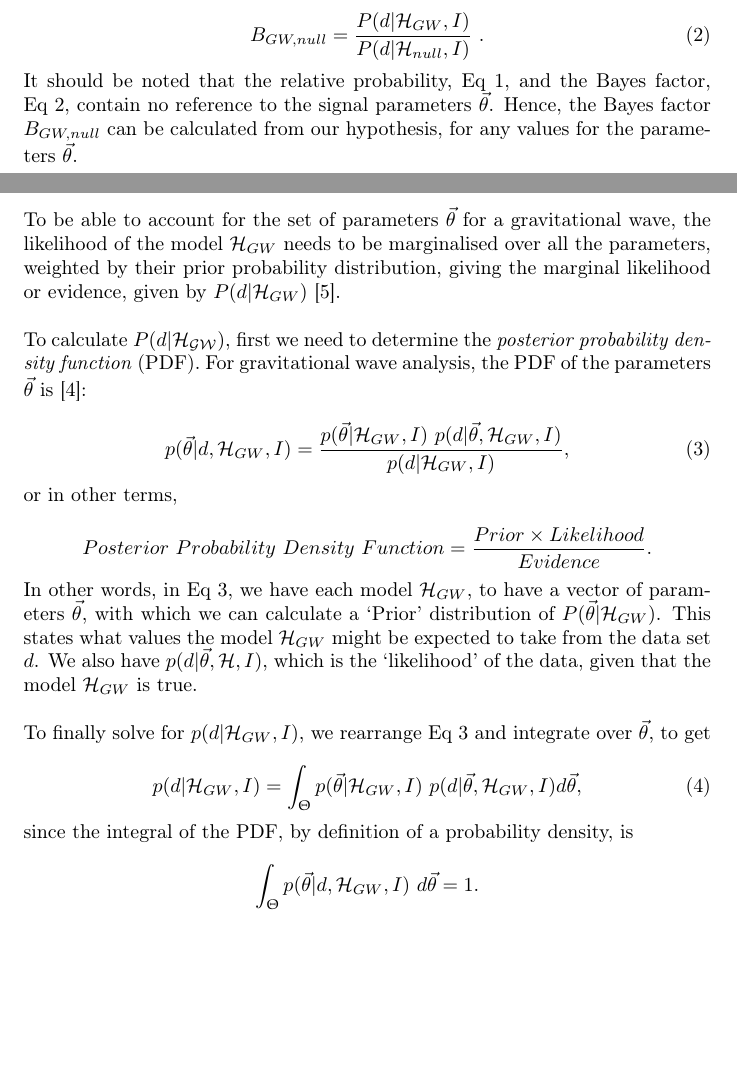
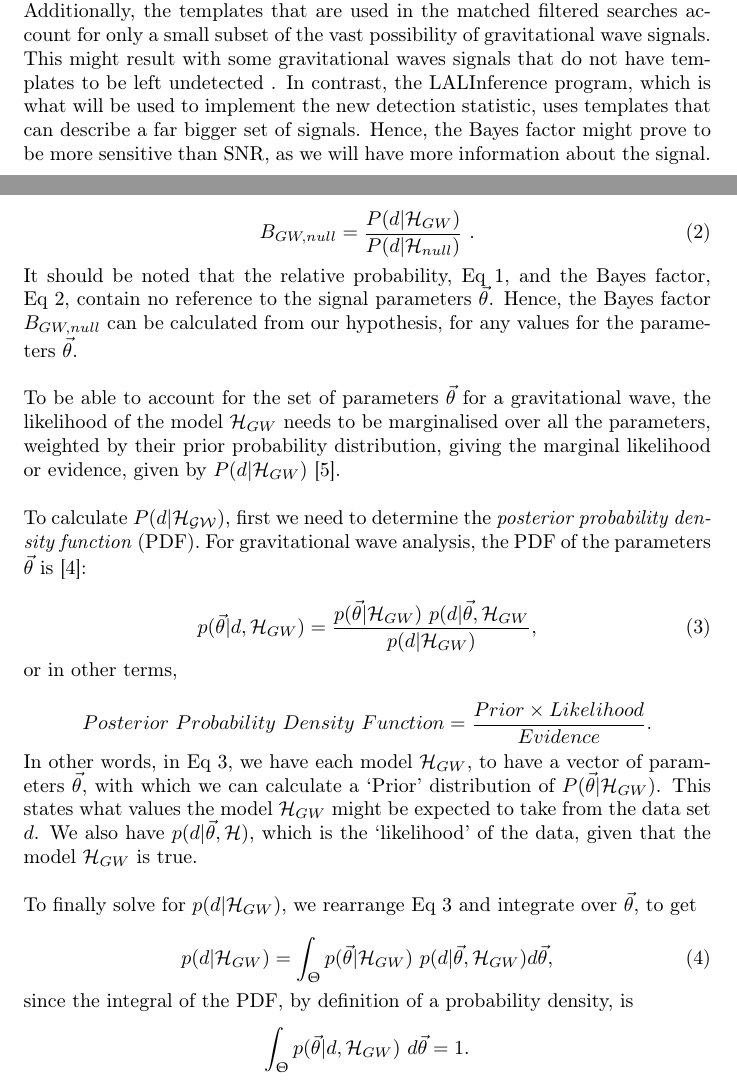
Before and after one commit to avivajpeyi/2016LIGOProject, a LaTeX paper (ResearchProposal.tex): two parts of pages 3 and 4 of 6 before the commit and two parts of pages 2 and 4 of 6 after it, joined at a grey line, cut at the place of the change, the shorter picture padded with empty space. Compiled offline with pdfLaTeX.

Commit message:
May14thEdits

```diff
--- a/ResearchProposal.tex
+++ b/ResearchProposal.tex
@@ -48,12 +48,12 @@
 
 
 %Jonah B. Kanner
+\author[1]{Avi Vajpeyi }
+\author[2]{Rory J. Smith \thanks{smith\textunderscore r@ligo.caltech.edu}}
+\author[2]{Jonah B. Kanner \thanks{jkanner@caltech.edu}}
+\affil[1]{The College of Wooster, Wooster, OH 44691, USA}
+\affil[2]{LIGO Laboratory, California Institute of Technology, Pasadena, CA 91125, USA}
 
-\author[1]{Rory J. Smith \thanks{rsmith@caltech.edu}}
-\author[1]{Jonah B. Kanner \thanks{jkanner@caltech.edu}}
-\author[2]{Avi Vajpeyi }
-\affil[1]{LIGO Laboratory, California Institute of Technology, Pasadena, CA 91125, USA}
-\affil[2]{The College of Wooster, Wooster, OH 44691, USA}
 
 \renewcommand\Authands{ and }
 
@@ -116,7 +116,13 @@ On September 14th, 2015, the Advanced LIGO detected the first gravitational wave
     % Talk about Time-frequency morphology classes, and how certain classes can be discounted? That is more specific to Generic...
 
   % SNR as a detection statistic
-  \indent The detection statistic currently being used to rank strains according to the maximum likelihood of it being due to a gravitational wave is the signal-to-noise ratio (SNR) detection technique \cite{Enia}. This method compares the power of the strain signal to the power of the remaining noise at a given point \cite{RSmith}. Although the power of the noise is difficult to calculate, we know that this ranking process can make some gravitational wave strains stand out, as seen from the Fig~\ref{Fig:Detection}.  However, we believe that this method lacks the sensitivity necessary to detect some gravitational waves that do not have SNR values as high as those of GW150914. Hence we would like to investigate an alternate detection statistic, specifically one that compares the relative probability that a data set contains a strain due to a gravitational wave to the probability that the data just contains noise. This ratio is known as the Bayes Factor. %Additionally, it is believed that this detection statistic might help increase the detection rate of gravitational waves by a factor of 10, as  [Not sure what to cite here - could not find mention of this in Enia's paper].
+  \indent The detection statistic currently being used to rank strains according to the maximum likelihood of it being due to a gravitational wave is the signal-to-noise ratio (SNR) detection technique \cite{Enia}. This method compares the power of the strain signal to the power of the remaining noise at a given point \cite{RSmith}. Although the power of the noise is difficult to calculate, we know that this ranking process can make some gravitational wave strains stand out, as seen from the Fig~\ref{Fig:Detection}.  However, we believe that this method lacks the sensitivity necessary to detect some gravitational waves that do not have SNR values as high as those of GW150914. Hence we would like to investigate an alternate detection statistic, specifically one that compares the relative probability that a data set contains a strain due to a gravitational wave to the probability that the data just contains noise. This ratio is known as the Bayes Factor.
+
+
+  Additionally, the templates that are used in the matched filtered searches account for only a small subset of the vast possibility of gravitational wave signals. This might result with some gravitational waves signals that do not have templates to be left undetected .  In contrast, the LALInference program, which is what will be used to implement the new detection statistic, uses templates that can describe a far bigger set of signals. Hence, the Bayes factor might prove to be more sensitive than SNR, as we will have more information about the signal.
+  %Additionally, it is believed that this detection statistic might help increase the detection rate of gravitational waves by a factor of 10, as  [Not sure what to cite here - could not find mention of this in Enia's paper].
+
+
 
 \begin{figure}[h]
 	\caption{Search results of the generic transit search in which the first gravitational wave signal, marked GW150914, was detected. The wave strain of GW150914 stands out as the strongest strain in the entire search. SNR was used in this search to calculate the background noise and the events. Figure taken from \cite{DetectionPaper}}
@@ -151,13 +157,13 @@ To compute the Bayes factor between two hypotheses, we need to first define the
 We can compare these two models by calculating the relative probabilities in the form of the posterior odds ratio $O_{GW, null}$ between the two of them \cite{BaeStats},
 
   \begin{align} \label{eq:relProb}
-  O_{GW, null} &= \frac{P(d|  \mathcal{H}_{GW},I)}{P(d|  \mathcal{H}_{null},I)} \  \frac{P(\mathcal{H}_{GW}|I) }{P(\mathcal{H}_{null}|I)}  \nonumber\\
-  &= B_{GW, null} \ \frac{P( \mathcal{H}_{GW}|I) }{P( \mathcal{H}_{null}|I)},
+  O_{GW, null} &= \frac{P(d|  \mathcal{H}_{GW})}{P(d|  \mathcal{H}_{null})} \  \frac{P(\mathcal{H}_{GW}) }{P(\mathcal{H}_{null})}  \nonumber\\
+  &= B_{GW, null} \ \frac{P( \mathcal{H}_{GW}) }{P( \mathcal{H}_{null})},
   \end{align}
 
    where $B_{GW, null}$ is the `Bayes' Factor,' which is equal to \cite{BaeStats}:\\
   \begin{equation} \label{eq:BayesFactorOrig}
-  B_{GW, null} = \frac{P(d|  \mathcal{H}_{GW},I)}{P(d|  \mathcal{H}_{null},I)} \ .
+  B_{GW, null} = \frac{P(d|  \mathcal{H}_{GW})}{P(d|  \mathcal{H}_{null})} \ .
   \end{equation}
 
 It should be noted that the relative probability, Eq~\ref{eq:relProb}, and the Bayes factor, Eq~\ref{eq:BayesFactorOrig}, contain no reference to the signal parameters $\vec{\theta}$. Hence, the Bayes factor $B_{GW, null}$ can be calculated from our hypothesis, for any values for the parameters $\vec{\theta}$.\\
@@ -169,7 +175,7 @@ To calculate $P(d|\mathcal{H_{GW}})$, first we need to determine the \textit{pos
 
 %equation of PDF\\
 \begin{equation} \label{eq:PDF}
-p(\vec{\theta}|d, \mathcal{H}_{GW}, I)  = \frac{p(\vec{\theta}| \mathcal{H}_{GW}, I) \ p(d|\vec{\theta},  \mathcal{H}_{GW}, I) }  { p(d|\mathcal{H}_{GW}, I)},
+p(\vec{\theta}|d, \mathcal{H}_{GW})  = \frac{p(\vec{\theta}| \mathcal{H}_{GW}) \ p(d|\vec{\theta},  \mathcal{H}_{GW}}  { p(d|\mathcal{H}_{GW})},
 \end{equation}
 
 or in other terms,
@@ -178,14 +184,14 @@ or in other terms,
 { Posterior \ Probability \ Density \ Function}  = \frac{ Prior  \times Likelihood}{Evidence}. \nonumber
 \end{equation}
 
-In other words, in Eq~\ref{eq:PDF}, we have each model $ \mathcal{H}_{GW}$, to have a vector of parameters $\vec{\theta}$, with which we can calculate a `Prior' distribution of $P(\vec{\theta}| \mathcal{H}_{GW})$. This states what values the model $ \mathcal{H}_{GW}$ might be expected to take from the data set $d$. We also have $p(d|\vec{\theta},  \mathcal{H}, I)$, which is the `likelihood' of the data, given that the model $ \mathcal{H}_{GW}$ is true.\\
+In other words, in Eq~\ref{eq:PDF}, we have each model $ \mathcal{H}_{GW}$, to have a vector of parameters $\vec{\theta}$, with which we can calculate a `Prior' distribution of $P(\vec{\theta}| \mathcal{H}_{GW})$. This states what values the model $ \mathcal{H}_{GW}$ might be expected to take from the data set $d$. We also have $p(d|\vec{\theta},  \mathcal{H})$, which is the `likelihood' of the data, given that the model $ \mathcal{H}_{GW}$ is true.\\
 
-To finally solve for $p(d|\mathcal{H}_{GW}, I)$, we rearrange Eq~\ref{eq:PDF} and integrate over $\vec{\theta}$, to get
+To finally solve for $p(d|\mathcal{H}_{GW})$, we rearrange Eq~\ref{eq:PDF} and integrate over $\vec{\theta}$, to get
 
 \begin{equation} \label{eq:evidence}
- p(d|\mathcal{H}_{GW}, I)    = \int_{\Uptheta} p(\vec{\theta}| \mathcal{H}_{GW}, I) \ p(d|\vec{\theta},  \mathcal{H}_{GW}, I) d\vec{\theta},
+ p(d|\mathcal{H}_{GW})    = \int_{\Uptheta} p(\vec{\theta}| \mathcal{H}_{GW}) \ p(d|\vec{\theta},  \mathcal{H}_{GW}) d\vec{\theta},
 \end{equation}
 
 
-since the integral of the PDF, by definition of a probability density, is $$\int_{\Uptheta} p(\vec{\theta}|d, \mathcal{H}_{GW}, I)\ d\vec{\theta}  = 1 .$$ \\
+since the integral of the PDF, by definition of a probability density, is $$\int_{\Uptheta} p(\vec{\theta}|d, \mathcal{H}_{GW})\ d\vec{\theta}  = 1 .$$ \\
 
```
Also changed, not shown: ResearchProposal.pdf, ResearchProposal.tex (8 more changed lines), 3 other files.
